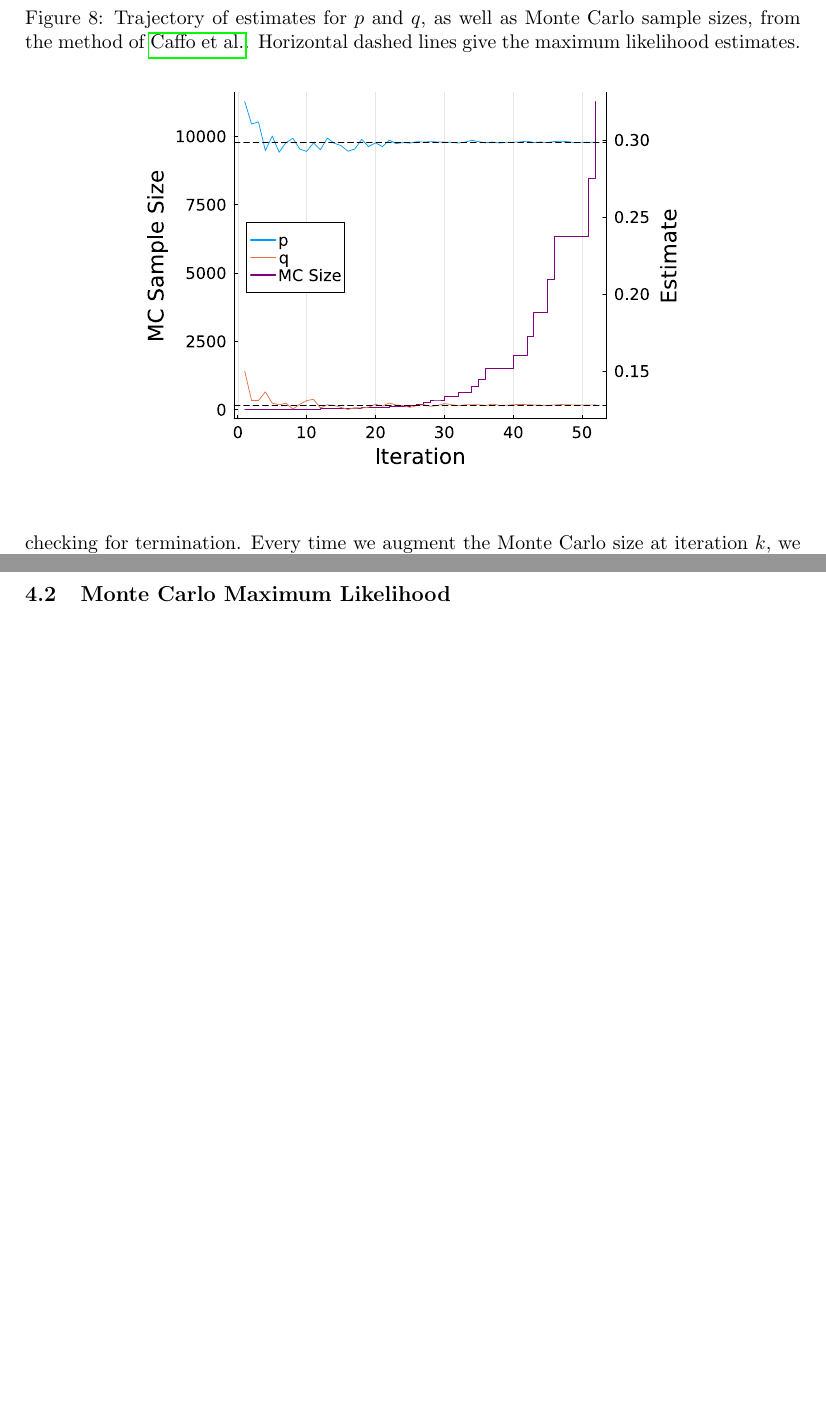
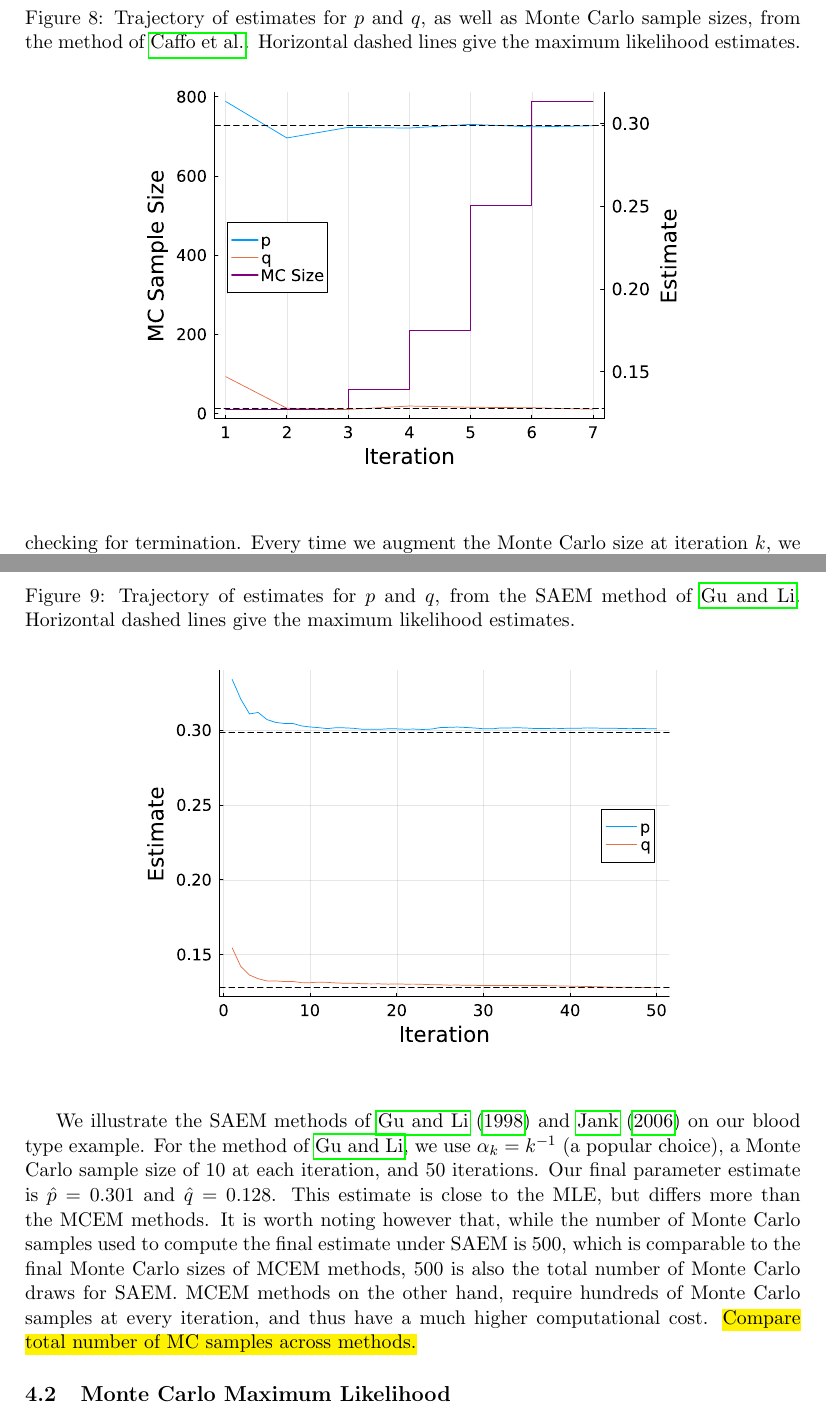
Before and after one commit to wruth1/MCEM_Survey, a LaTeX paper (papers/MCEM Survey Paper.tex): two parts of pages 21 and 24 of 44 before the commit and two parts of pages 21 and 24 of 45 after it, joined at a grey line, cut so that both start at the same text, the shorter picture padded with empty space. The pictures show the PDF file papers/MCEM Survey Paper.pdf that the author committed with the source.

Commit message:
Implement Gu and Li SAEM

```diff
--- a/papers/MCEM Survey Paper.tex
+++ b/papers/MCEM Survey Paper.tex
@@ -335,12 +335,12 @@ The EM objective function at iteration $k$ is
 %
 where $\nu^{(k-1)}_O$, $\nu^{(k-1)}_A$ and $\nu^{(k-1)}_B$ are the expected number of O, A and B alleles respectively given $Y=y$ and $\theta = \theta_{k-1}$. See Appendix \ref{app:blood_miss} for explicit formulas. Maximizing this objective function corresponds to solving the system of equations given in Equations \ref{eq:blood_update1} and \ref{eq:blood_update2} of Appendix \ref{app:EM}.
 
-Starting with $\theta_0 = (1/3, 1/3)$ corresponding to equal proportions of the three alleles, Figure \ref{fig2:blood_EM_traj} gives trajectories of the EM estimates for $p$ and $q$ using the data in Figure \ref{tab2:blood_type}. These estimates converge quite quickly to the maximizer of the observed data likelihood, given by the horizontal dashed lines.
+Starting with $\theta_0 = (1/3, 1/3)$ corresponding to equal proportions of the three alleles, Figure \ref{fig:blood_EM_traj} gives trajectories of the EM estimates for $p$ and $q$ using the data in Figure \ref{tab2:blood_type}. These estimates converge quite quickly to the maximizer of the observed data likelihood, given by the horizontal dashed lines.
 %
 \begin{figure}
     \centering
     \caption{Trajectory of EM estimates for $p$ and $q$ for the blood type example. Horizontal dashed lines give the values of the MLE.}
-    \label{fig2:blood_EM_traj}
+    \label{fig:blood_EM_traj}
     \includegraphics[width=0.9\textwidth]{../plots/Blood_Type//EM_traj.pdf}
 \end{figure}
 %
@@ -371,26 +371,26 @@ In the rest of this section, we give more detail on each of the implementations
 
 In their seminal work, \citet{Wei90} propose the MCEM algorithm and present a simple implementation. They illustrate that the complete data gradient and Hessian are easily obtained at each iteration from the Monte Carlo sample and, following \citet{Lou82}, give an estimator for the observed data information matrix. Regarding convergence, \citeauthor{Wei90} recommend plotting the parameter estimates across iterations and stopping when the estimates appear to stabilize around some constant. When this stabilization is detected, one can either declare convergence and stop, or increase the Monte Carlo size and continue iterating until the estimate trajectory again stabilizes.
 
-In order to apply the MCEM algorithm to estimate allele frequencies in the blood type problem, we must specify the number of iterations, $K$, and the Monte Carlo size for each iteration, $M$. Starting conservatively, we use $K=50$ and $M=100$. Figure \ref{fig2:blood_naive_MCEM_traj1} gives trajectories of the MCEM estimates of $p$ and $q$. These estimates appear to converge quickly to a stationary mean, but there is still some uncertainty around this mean. As such, we run MCEM for another 20 iterations with $M=1000$, staring with the final value from our first run. See Figure \ref{fig2:blood_naive_MCEM_traj2}. The trajectories from our second run are much more stable around their means. We use the final values from these trajectories as our estimates: $\hat{p} = 0.298$ and $\hat{q} = 0.128$. These values closely match the maximizer of the observed data likelihood.
+In order to apply the MCEM algorithm to estimate allele frequencies in the blood type problem, we must specify the number of iterations, $K$, and the Monte Carlo size for each iteration, $M$. Starting conservatively, we use $K=50$ and $M=100$. Figure \ref{fig:blood_naive_MCEM_traj1} gives trajectories of the MCEM estimates of $p$ and $q$. These estimates appear to converge quickly to a stationary mean, but there is still some uncertainty around this mean. As such, we run MCEM for another 20 iterations with $M=1000$, staring with the final value from our first run. See Figure \ref{fig:blood_naive_MCEM_traj2}. The trajectories from our second run are much more stable around their means. We use the final values from these trajectories as our estimates: $\hat{p} = 0.298$ and $\hat{q} = 0.128$. These values closely match the maximizer of the observed data likelihood.
 
-As can be seen in Section \ref{sec2:eg-genes}, the statistical uncertainty in our problem is on the order of $10^{-2}$. This is much larger than the Monte Carlo variability seen in either plot of Figure \ref{fig2:blood_naive_MCEM_traj}.
+As can be seen in Section \ref{sec2:eg-genes}, the statistical uncertainty in our problem is on the order of $10^{-2}$. This is much larger than the Monte Carlo variability seen in either plot of Figure \ref{fig:blood_naive_MCEM_traj}.
 
 % \begin{figure}
 %     \centering
 %     \caption{Trajectory of MCEM estimates of $p$ and $q$ for the blood type example. The horizontal lines correspond to maximum likelihood estimates.}
-%     \label{fig2:blood_naive_MCEM_traj}
+%     \label{fig:blood_naive_MCEM_traj}
 %     \begin{subfigure}{0.45\textwidth}
 %         \centering
 %         \includegraphics[width = 1\textwidth]{../plots/Blood_Type/naive_MCEM_traj1.pdf}
 %         \caption{$M=100$}
-%         \label{fig2:blood_naive_MCEM_traj1}
+%         \label{fig:blood_naive_MCEM_traj1}
 %     \end{subfigure}
 %     \hfill
 %     \begin{subfigure}{0.45\textwidth}
 %         \centering
 %         \includegraphics[width = 1\textwidth]{../plots/Blood_Type/naive_MCEM_traj2.pdf}
 %         \caption{$M=1000$}
-%         \label{fig2:blood_naive_MCEM_traj2}
+%         \label{fig:blood_naive_MCEM_traj2}
 %     \end{subfigure}
 
 % \end{figure}
@@ -400,10 +400,10 @@ As can be seen in Section \ref{sec2:eg-genes}, the statistical uncertainty in ou
 \begin{figure}
     \centering
     \caption{Trajectory of MCEM estimates of $p$ and $q$ for the blood type example. The horizontal lines correspond to maximum likelihood estimates.}
-    \label{fig2:blood_naive_MCEM_traj}
-    \subfloat[$M=100$]{\includegraphics[width = 0.75\textwidth]{../plots/Blood_Type/naive_MCEM_traj1.pdf} \label{fig2:blood_naive_MCEM_traj1}}
+    \label{fig:blood_naive_MCEM_traj}
+    \subfloat[$M=100$]{\includegraphics[width = 0.75\textwidth]{../plots/Blood_Type/naive_MCEM_traj1.pdf} \label{fig:blood_naive_MCEM_traj1}}
 
-    \subfloat[$M=1000$]{\includegraphics[width = 0.75\textwidth]{../plots/Blood_Type/naive_MCEM_traj2.pdf} \label{fig2:blood_naive_MCEM_traj2}}
+    \subfloat[$M=1000$]{\includegraphics[width = 0.75\textwidth]{../plots/Blood_Type/naive_MCEM_traj2.pdf} \label{fig:blood_naive_MCEM_traj2}}
 \end{figure}
 
 
@@ -438,32 +438,32 @@ Note that the estimated observed data log-likelihood ratio computed at each iter
 
 \footnotetext{Due to our Monte Carlo sample using the new parameter estimate rather than the old, we must actually estimate the reciprocal of the likelihood ratio that we want, then multiply its logarithm by $-1$. This is reflected in the formulas of \citeauthor{Cha95} but not discussed explicitly.}
 
-Applying \citeauthor{Cha95}'s method to our blood type dataset, we get the parameter estimate trajectory shown in Figure \ref{fig2:blood_CL_MCEM_estimates}. Figure \ref{fig2:blood_CL_MCEM_likelihoods} gives the trajectory of estimated observed data log-likelihood ratios relative to the starting point of the algorithm (starting with $\hat{p} = \hat{q} = 1/3$), along with pointwise $95\%$ Wald-type confidence bands for the post-pilot study iterations. Recall that these confidence bands are used to assess convergence of the algorithm. We require that the standard error of our estimated log-likelihood increment be at most $10^{-3}$, since this is much smaller than the statistical uncertainty given in Section \ref{sec2:eg-genes}. Note that this standard error only applies near the maximizer of the observed data MLE (i.e., we shouldn't take the CIs in Figure \ref{fig2:blood_CL_MCEM_likelihoods} too seriously until the trajectories in Figure \ref{fig2:blood_CL_MCEM_estimates} have stabilized). Indeed, we see that the Monte Carlo fluctuations in Figure \ref{fig2:blood_CL_MCEM_estimates} are much smaller than the statistical fluctuations in our problem. The estimated parameter values are $\hat{p} = 0.298$ and $\hat{q} = 0.129$, which closely match the MLE.
+Applying \citeauthor{Cha95}'s method to our blood type dataset, we get the parameter estimate trajectory shown in Figure \ref{fig:blood_CL_MCEM_estimates}. Figure \ref{fig:blood_CL_MCEM_likelihoods} gives the trajectory of estimated observed data log-likelihood ratios relative to the starting point of the algorithm (starting with $\hat{p} = \hat{q} = 1/3$), along with pointwise $95\%$ Wald-type confidence bands for the post-pilot study iterations. Recall that these confidence bands are used to assess convergence of the algorithm. We require that the standard error of our estimated log-likelihood increment be at most $10^{-3}$, since this is much smaller than the statistical uncertainty given in Section \ref{sec2:eg-genes}. Note that this standard error only applies near the maximizer of the observed data MLE (i.e., we shouldn't take the CIs in Figure \ref{fig:blood_CL_MCEM_likelihoods} too seriously until the trajectories in Figure \ref{fig:blood_CL_MCEM_estimates} have stabilized). Indeed, we see that the Monte Carlo fluctuations in Figure \ref{fig:blood_CL_MCEM_estimates} are much smaller than the statistical fluctuations in our problem. The estimated parameter values are $\hat{p} = 0.298$ and $\hat{q} = 0.129$, which closely match the MLE.
 
 \begin{figure}
     \centering
     \caption{MCEM estimates of $p$ and $q$ for the blood type example, based on the method of \citet{Cha95}. The vertical line shows the end of the pilot study. The horizontal dashed lines correspond to maximum likelihood estimates.}
     \includegraphics[width = 0.75\textwidth]{../plots/Blood_Type/Chan_Ledolter_Traj.pdf}
-    \label{fig2:blood_CL_MCEM_estimates}
+    \label{fig:blood_CL_MCEM_estimates}
 \end{figure}
 
 \begin{figure}
     \centering
     \caption{Estimated observed data log-likelihood ratio, based on the method of \citet{Cha95}. Red dashed lines give $95\%$ pointwise confidence bands, and the vertical line shows the end of the pilot study.}
-    \subfloat[Full trajectory]{\includegraphics[width = 0.75\textwidth]{../plots/Blood_Type/Chan_Ledolter_lik_ratio_Traj.pdf} \label{fig2:blood_CL_MCEM_likelihoods_full}}
+    \subfloat[Full trajectory]{\includegraphics[width = 0.75\textwidth]{../plots/Blood_Type/Chan_Ledolter_lik_ratio_Traj.pdf} \label{fig:blood_CL_MCEM_likelihoods_full}}
 
-    \subfloat[Post-pilot study iterations only]{\includegraphics[width = 0.75\textwidth]{../plots/Blood_Type/Chan_Ledolter_lik_ratio_Traj_zoomed.pdf} \label{fig2:blood_CL_MCEM_likelihoods_zoomed}}
+    \subfloat[Post-pilot study iterations only]{\includegraphics[width = 0.75\textwidth]{../plots/Blood_Type/Chan_Ledolter_lik_ratio_Traj_zoomed.pdf} \label{fig:blood_CL_MCEM_likelihoods_zoomed}}
 
-    \label{fig2:blood_CL_MCEM_likelihoods}
+    \label{fig:blood_CL_MCEM_likelihoods}
 \end{figure}
 
 % \begin{figure}
 %     \centering
 %     \caption{MCEM estimates of $p$ and $q$ for the blood type example, based on the method of \citet{Cha95}. The vertical line shows the end of the pilot study. The horizontal dashed lines correspond to maximum likelihood estimates.}
-%     \label{fig2:blood_CL_MCEM_traj}
-%     \subfloat[Estimate trajectories]{\includegraphics[width = 0.8\textwidth]{../plots/Blood_Type/Chan_Ledolter_Traj.pdf} \label{fig2:blood_CL_MCEM_estimates}}
+%     \label{fig:blood_CL_MCEM_traj}
+%     \subfloat[Estimate trajectories]{\includegraphics[width = 0.8\textwidth]{../plots/Blood_Type/Chan_Ledolter_Traj.pdf} \label{fig:blood_CL_MCEM_estimates}}
 
-%     \subfloat[Estimated log-likelihood ratio trajectory]{\includegraphics[width = 0.8\textwidth]{../plots/Blood_Type/Chan_Ledolter_lik_ratio_Traj.pdf} \label{fig2:blood_CL_MCEM_likelihoods}}
+%     \subfloat[Estimated log-likelihood ratio trajectory]{\includegraphics[width = 0.8\textwidth]{../plots/Blood_Type/Chan_Ledolter_lik_ratio_Traj.pdf} \label{fig:blood_CL_MCEM_likelihoods}}
 % \end{figure}
 
 
@@ -506,14 +506,14 @@ Alternatively, since \citeauthor{Boo99} apply their method to the analysis of ge
 %
 where $\delta_1'$ and $\delta_2'$ are tolerances which may or may not differ from $\delta_1$ and $\delta_2$, and $\mathrm{SE}\left(\hat{\theta}_{k,j}\right)$ is the standard error at iteration $k$. The purpose of condition (\ref{eq:Boo99_tol2}) is to detect when estimated variance components are very close to zero, whereupon the numerical precision needed to satisfy condition (\ref{eq:Boo99_tol}) requires a prohibitive amount of computation.
 
-We apply the method of \citeauthor{Boo99} to our blood type example, with the settings recommended in their paper. Specifically, they suggest setting $\alpha = 0.25$, $k = 3$ (alternatively, $4$ or $5$), $\delta_1 = 0.001$, and $\delta_2 = 0.002$ (or as high as $0.005$). We also start with a Monte Carlo size of 10. Figure \ref{fig2:blood_BH_traj} gives trajectories of the MCEM estimates, as well as the Monte Carlo size used to obtain each of these estimates. Note how the trajectories stabilize around the MLE as MC size increases. The final estimate from this method is $\hat{p} = 0.299$, $\hat{q} = 0.128$; again, very close to the MLE. The Monte Carlo fluctuations are also much smaller than the statistical uncertainty given in Equation (\ref{eq:obs_lik_SE}).
+We apply the method of \citeauthor{Boo99} to our blood type example, with the settings recommended in their paper. Specifically, they suggest setting $\alpha = 0.25$, $k = 3$ (alternatively, $4$ or $5$), $\delta_1 = 0.001$, and $\delta_2 = 0.002$ (or as high as $0.005$). We also start with a Monte Carlo size of 10. Figure \ref{fig:blood_BH_traj} gives trajectories of the MCEM estimates, as well as the Monte Carlo size used to obtain each of these estimates. Note how the trajectories stabilize around the MLE as MC size increases. The final estimate from this method is $\hat{p} = 0.299$, $\hat{q} = 0.128$; again, very close to the MLE. The Monte Carlo fluctuations are also much smaller than the statistical uncertainty given in Equation (\ref{eq:obs_lik_SE}).
 
 
 
 \begin{figure}
     \centering
     \caption{Trajectory of estimates for $p$ and $q$, as well as Monte Carlo sample sizes, from the method of \citeauthor{Boo99}. Horizontal dashed lines give the maximum likelihood estimates.}
-    \label{fig2:blood_BH_traj}
+    \label{fig:blood_BH_traj}
     \includegraphics[width=0.75\textwidth]{../plots/Blood_Type/Booth_Hobert_Traj.pdf}
 \end{figure}
 
@@ -546,12 +546,12 @@ We now return to the key MCEM problems of choosing the Monte Carlo size and when
 
 \citeauthor{Caf05} base their termination criterion on stopping when there is evidence that the algorithm is no longer yielding sufficient improvement in the EM objective function. Specifically, they start by choosing a tolerance, $\tau>0$, then calculate an upper confidence limit for the EM increment at each iteration. If this upper confidence limit is below $\tau$, then we declare that there is little room for improvement left in the EM objective, and terminate our algorithm.
 
-We now apply the method of \citeauthor{Caf05} to our blood type example. This method has numerous tuning parameters, and the paper gives limited guidance on how to select them. As such, we choose values which appear to work reasonably well. Specifically, we use confidence levels of $80\%$ when checking to augment the Monte Carlo size and $90\%$ when checking for termination. Every time we augment the Monte Carlo size at iteration $k$, we add $M_k/2$ more points. We use a tolerance level of $10^{-3}$ to check for termination, and a starting Monte Carlo size of 10. Figure \ref{fig2:blood_AMCEM_traj} gives trajectories of the MCEM estimates, as well as the Monte Carlo size used to obtain each of these estimates. As with the method of \citet{Boo99}, the trajectory stabilizes as the Monte Carlo size increases. Our final estimate here is $\hat{p} = 0.299$ and $\hat{q} = 0.127$, which is very close to the MLE. As with our other methods, the Monte Carlo fluctuations here are much smaller than the statistical uncertainty given in Equation (\ref{eq:obs_lik_SE}).
+We now apply the method of \citeauthor{Caf05} to our blood type example. This method has numerous tuning parameters, and the paper gives limited guidance on how to select them. As such, we choose values which appear to work reasonably well. Specifically, we use confidence levels of $80\%$ when checking to augment the Monte Carlo size and $90\%$ when checking for termination. Every time we augment the Monte Carlo size at iteration $k$, we add $M_k/2$ more points. We use a tolerance level of $10^{-3}$ to check for termination, and a starting Monte Carlo size of 10. Figure \ref{fig:blood_AMCEM_traj} gives trajectories of the MCEM estimates, as well as the Monte Carlo size used to obtain each of these estimates. As with the method of \citet{Boo99}, the trajectory stabilizes as the Monte Carlo size increases. Our final estimate here is $\hat{p} = 0.299$ and $\hat{q} = 0.127$, which is very close to the MLE. As with our other methods, the Monte Carlo fluctuations here are much smaller than the statistical uncertainty given in Equation (\ref{eq:obs_lik_SE}).
 
 \begin{figure}
     \centering
     \caption{Trajectory of estimates for $p$ and $q$, as well as Monte Carlo sample sizes, from the method of \citeauthor{Caf05}. Horizontal dashed lines give the maximum likelihood estimates.}
-    \label{fig2:blood_AMCEM_traj}
+    \label{fig:blood_AMCEM_traj}
     \includegraphics[width=0.75\textwidth]{../plots/Blood_Type/AMCEM_Traj.pdf}
 \end{figure}
 
@@ -579,6 +579,16 @@ A particular implementation of the SAEM method by \citet{Gu98I} suggests setting
 \citet{Jan06} presents an SAEM implementation in which $\phi(\theta)$ is the EM update function (see Section \ref{sec2:EM}) minus $\theta$ \citep[see also][]{Del99}. Thus, the limit of such an algorithm is a fixed-point of the EM update. This ties convergence of \citeauthor{Jan06}'s method more closely to the convergence theory of the original EM algorithm \citep{Wu83}. In fact, \citeauthor{Jan06} leverages this connection to exploit the relationship between the EM algorithm's convergence rate and certain information matrices \citep{Men94}. This connection allows \citeauthor{Jan06} to estimate the bias and variance of the SAEM estimates, which are then used to calibrate the step size, $\alpha_k$.
 
 A subtly different line of research on the SAEM method has been developed by a group at the National Institute for Research in Digital Science and Technology (INRIA) in France \citep[see, e.g.,][for a discussion of some of their methods]{Cel95}. The goal here is to augment the EM algorithm, rather than to facilitate the application of EM-type methods when ordinary EM is intractable. More precisely, methods from this group introduce a stochastic perturbation to the EM algorithm, with the goal of escaping fixed points which are locally, but not globally, optimal. Early work centered around a Stochastic EM (SEM) algorithm \citep{Cel85}, which is equivalent to the MCEM algorithm with a Monte Carlo size of one (\citealp{Cel87,Cel95}; see also \citealp{Nie00II}). Later, they also propose a method which they refer to as SAEM (although it does not quite fit into our framework), in which each iteration consists of first computing both the EM and MCEM updates from the previous iteration's estimate, then combining these two updates in a convex combination as the estimate for the current iteration. Here, as with the SEM algorithm, the MCEM update is computed with a Monte Carlo size of one \citep{Cel92, Cel95}.
+
+We illustrate the SAEM methods of \citet{Gu98I} and \citet{Jan06} on our blood type example. For the method of \citeauthor{Gu98I}, we use $\alpha_k = k^{-1}$ (a popular choice), a Monte Carlo sample size of 10 at each iteration, and 50 iterations. Our final parameter estimate is $\hat{p} = 0.301$ and $\hat{q} = 0.128$. This estimate is close to the MLE, but differs more than the MCEM methods. It is worth noting however that, while the number of Monte Carlo samples used to compute the final estimate under SAEM is 500, which is comparable to the final Monte Carlo sizes of MCEM methods, 500 is also the total number of Monte Carlo draws for SAEM. MCEM methods on the other hand, require hundreds of Monte Carlo samples at every iteration, and thus have a much higher computational cost. \hl{Compare total number of MC samples across methods.}
+
+
+\begin{figure}
+    \centering
+    \caption{Trajectory of estimates for $p$ and $q$, from the SAEM method of \citeauthor{Gu98I}. Horizontal dashed lines give the maximum likelihood estimates.}
+    \label{fig:blood_SAEM_traj}
+    \includegraphics[width=0.75\textwidth]{../plots/Blood_Type/SAEM_Traj.pdf}
+\end{figure}
 
 \subsection{Monte Carlo Maximum Likelihood}
 \label{sec2:MCML}
```
Also changed, not shown: papers/MCEM Survey Paper.pdf, 2 other files.
